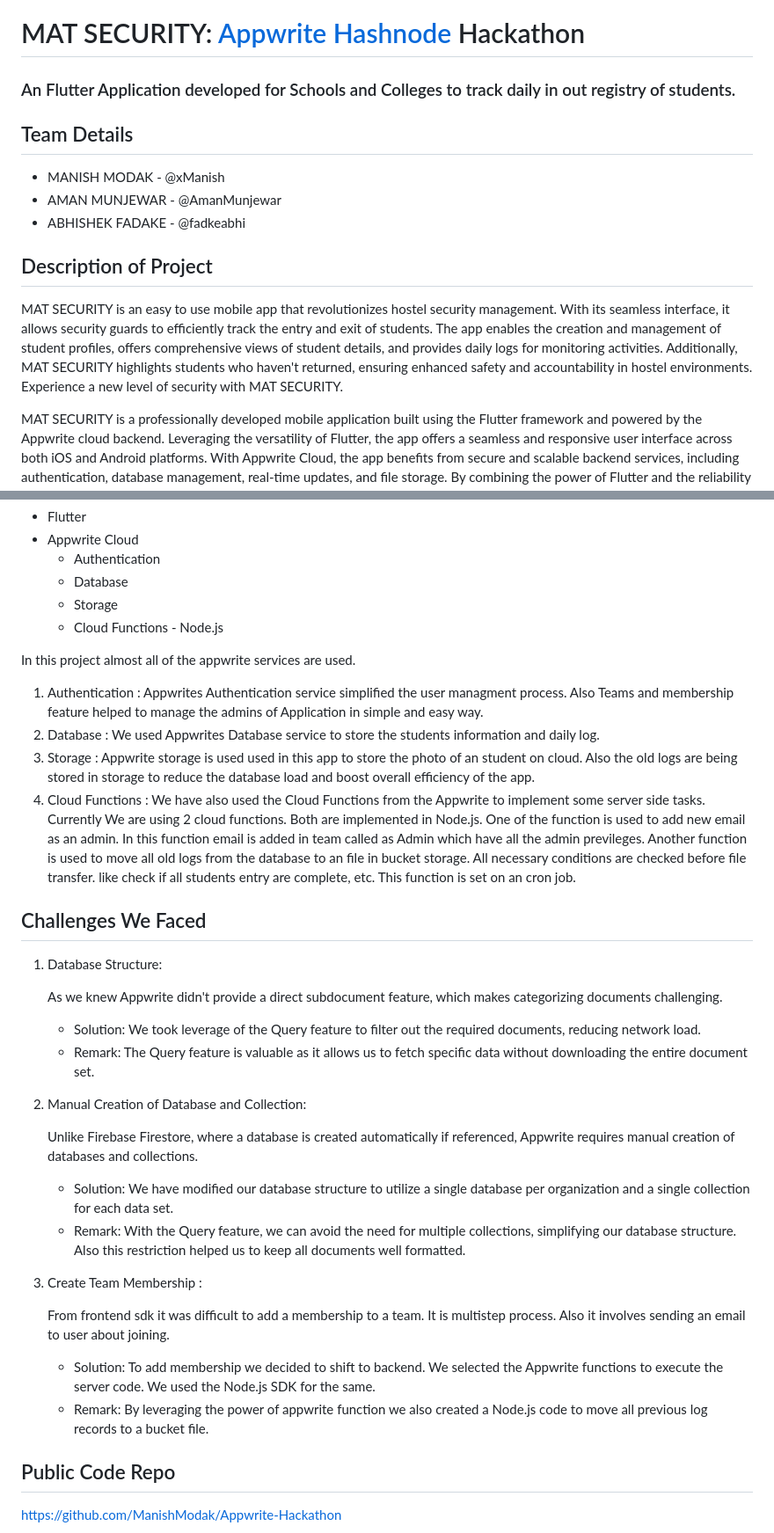
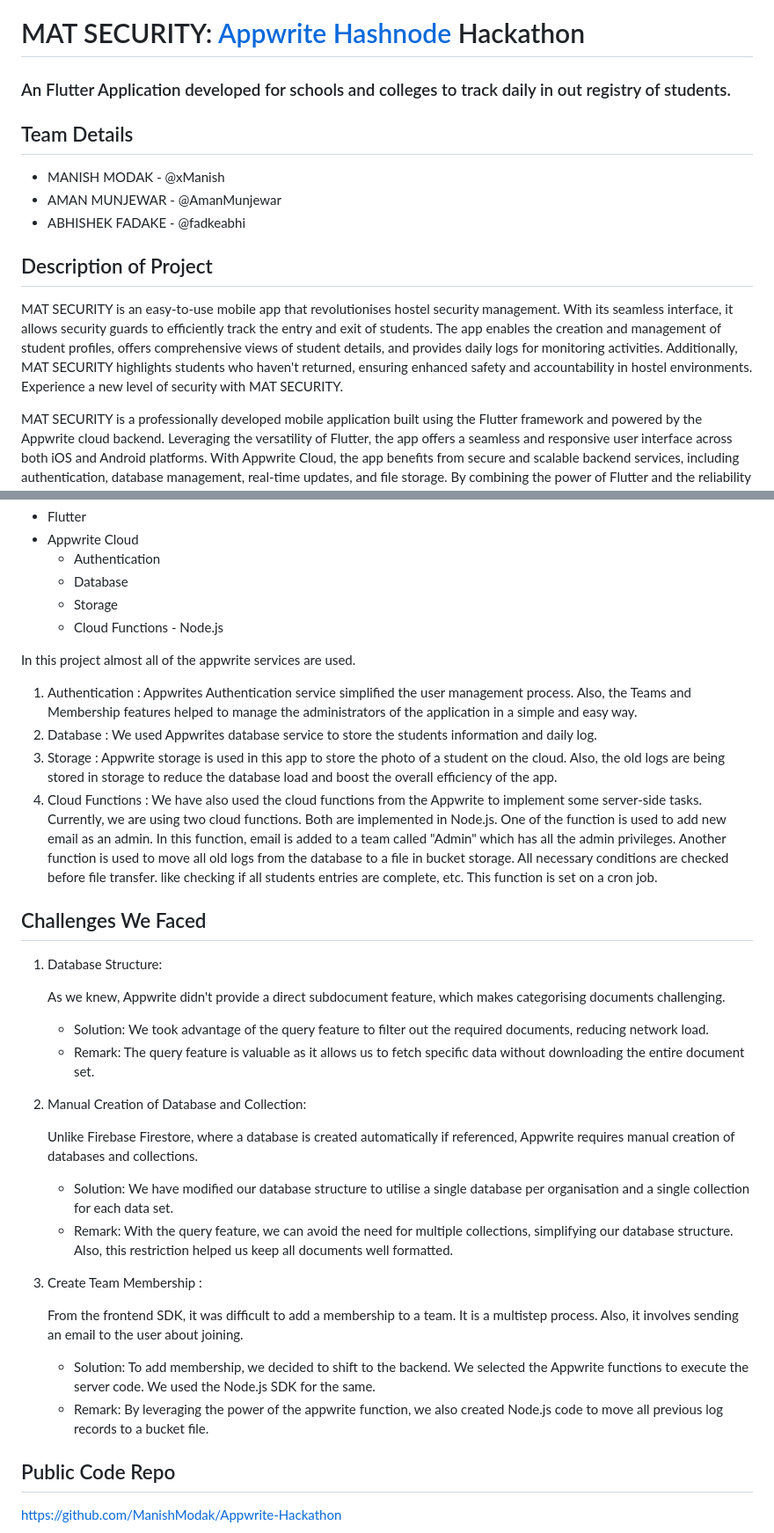
Before and after one commit to ManishModak/appwrite_hackathon, a Markdown page: README.md, 2 parts joined by grey strips. Shown: that part at 88% size. Rendered like a GitHub page.

Commit message:
Update README.md
Grammer mistakes

```diff
--- a/README.md
+++ b/README.md
@@ -1,6 +1,6 @@
 # MAT SECURITY: [Appwrite](https://appwrite.io) [Hashnode](https://hashnode.com) Hackathon
 
-### An Flutter Application developed for Schools and Colleges to track daily in out registry of students.
+### An Flutter Application developed for schools and colleges to track daily in out registry of students.
 
 
 ## Team Details
@@ -11,7 +11,7 @@
 
 ## Description of Project
 
-MAT SECURITY is an easy to use mobile app that revolutionizes hostel security management. With its seamless interface, it allows security guards to efficiently track the entry and exit of students. The app enables the creation and management of student profiles, offers comprehensive views of student details, and provides daily logs for monitoring activities. Additionally, MAT SECURITY highlights students who haven't returned, ensuring enhanced safety and accountability in hostel environments. Experience a new level of security with MAT SECURITY.
+MAT SECURITY is an easy-to-use mobile app that revolutionises hostel security management. With its seamless interface, it allows security guards to efficiently track the entry and exit of students. The app enables the creation and management of student profiles, offers comprehensive views of student details, and provides daily logs for monitoring activities. Additionally, MAT SECURITY highlights students who haven't returned, ensuring enhanced safety and accountability in hostel environments. Experience a new level of security with MAT SECURITY.
 
 MAT SECURITY is a professionally developed mobile application built using the Flutter framework and powered by the Appwrite cloud backend. Leveraging the versatility of Flutter, the app offers a seamless and responsive user interface across both iOS and Android platforms. With Appwrite Cloud, the app benefits from secure and scalable backend services, including authentication, database management, real-time updates, and file storage. By combining the power of Flutter and the reliability of Appwrite Cloud, MAT SECURITY delivers a robust and efficient solution for hostel security management.
 
@@ -26,10 +26,10 @@ MAT SECURITY is a professionally developed mobile application built using the Fl
 
 In this project almost all of the appwrite services are used.
 
-1. Authentication : Appwrites Authentication service simplified the user managment process. Also Teams and membership feature helped to manage the admins of Application in simple and easy way.
-2. Database : We used Appwrites Database service to store the students information and daily log.
-3. Storage : Appwrite storage is used used in this app to store the photo of an student on cloud. Also the old logs are being stored in storage to reduce the database load and boost overall efficiency of the app.
-4. Cloud Functions : We have also used the Cloud Functions from the Appwrite to implement some server side tasks. Currently We are using 2 cloud functions. Both are implemented in Node.js. One of the function is used to add new email as an admin. In this function email is added in team called as Admin which have all the admin previleges. Another function is used to move all old logs from the database to an file in bucket storage. All necessary conditions are checked before file transfer. like check if all students entry are complete, etc. This function is set on an cron job.
+1. Authentication : Appwrites Authentication service simplified the user management process. Also, the Teams and Membership features helped to manage the administrators of the application in a simple and easy way.
+2. Database : We used Appwrites database service to store the students information and daily log.
+3. Storage : Appwrite storage is used in this app to store the photo of a student on the cloud. Also, the old logs are being stored in storage to reduce the database load and boost the overall efficiency of the app.
+4. Cloud Functions : We have also used the cloud functions from the Appwrite to implement some server-side tasks. Currently, we are using two cloud functions. Both are implemented in Node.js. One of the function is used to add new email as an admin. In this function, email is added to a team called "Admin" which has all the admin privileges. Another function is used to move all old logs from the database to a file in bucket storage. All necessary conditions are checked before file transfer. like checking if all students entries are complete, etc. This function is set on a cron job.
 
 
 
@@ -37,22 +37,21 @@ In this project almost all of the appwrite services are used.
 
 1. Database Structure:
 
-    As we knew Appwrite didn't provide a direct subdocument feature, which makes categorizing documents challenging.
-    - Solution: We took leverage of the Query feature to filter out the required documents, reducing network load.
-    - Remark: The Query feature is valuable as it allows us to fetch specific data without downloading the entire document set.
+    As we knew, Appwrite didn't provide a direct subdocument feature, which makes categorising documents challenging.
+    - Solution: We took advantage of the query feature to filter out the required documents, reducing network load.
+    - Remark: The query feature is valuable as it allows us to fetch specific data without downloading the entire document set.
 
 2. Manual Creation of Database and Collection:
 
     Unlike Firebase Firestore, where a database is created automatically if referenced, Appwrite requires manual creation of databases and collections.
-    - Solution: We have modified our database structure to utilize a single database per organization and a single collection for each data set.
-    - Remark: With the Query feature, we can avoid the need for multiple collections, simplifying our database structure.
-    Also this restriction helped us to keep all documents well formatted.
+    - Solution: We have modified our database structure to utilise a single database per organisation and a single collection for each data set.
+    - Remark: With the query feature, we can avoid the need for multiple collections, simplifying our database structure. Also, this restriction helped us keep all documents well formatted.
 
 3. Create Team Membership :
 
-    From frontend sdk it was difficult to add a membership to a team. It is multistep process. Also it involves sending an email to user about joining.
-    - Solution: To add membership we decided to shift to backend. We selected the Appwrite functions to execute the server code. We used the Node.js SDK for the same.
-    - Remark: By leveraging the power of appwrite function we also created a Node.js code to move all previous log records to a bucket file.
+    From the frontend SDK, it was difficult to add a membership to a team. It is a multistep process. Also, it involves sending an email to the user about joining.
+    - Solution: To add membership, we decided to shift to the backend. We selected the Appwrite functions to execute the server code. We used the Node.js SDK for the same.
+    - Remark: By leveraging the power of the appwrite function, we also created Node.js code to move all previous log records to a bucket file.
 
 
 
```
